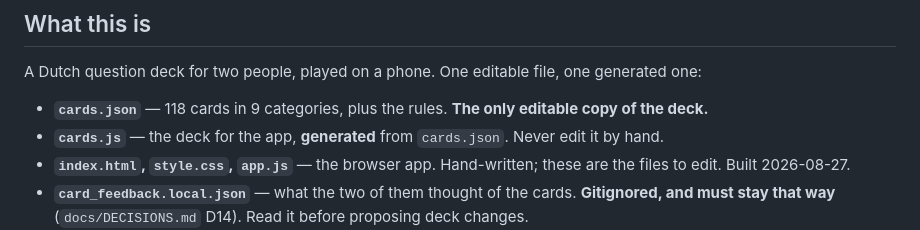
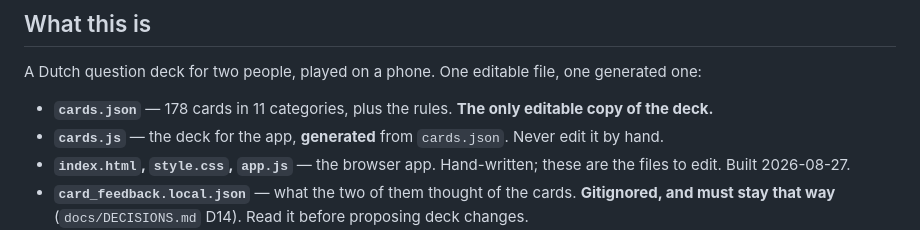
Before and after one commit to PimCornelis/vragenspel, a Markdown page: CLAUDE.md, the part around the change. Rendered like a GitHub page.

```diff
--- a/CLAUDE.md
+++ b/CLAUDE.md
@@ -13,7 +13,7 @@ never build from it.
 
 A Dutch question deck for two people, played on a phone. One editable file, one generated one:
 
-- **`cards.json`** — 118 cards in 9 categories, plus the rules. **The only editable copy of the
+- **`cards.json`** — 178 cards in 11 categories, plus the rules. **The only editable copy of the
   deck.**
 - **`cards.js`** — the deck for the app, **generated** from `cards.json`. Never edit it by hand.
 - **`index.html`, `style.css`, `app.js`** — the browser app. Hand-written; these are the files to
```
Also changed, not shown: README.md (+1 -1 lines).
